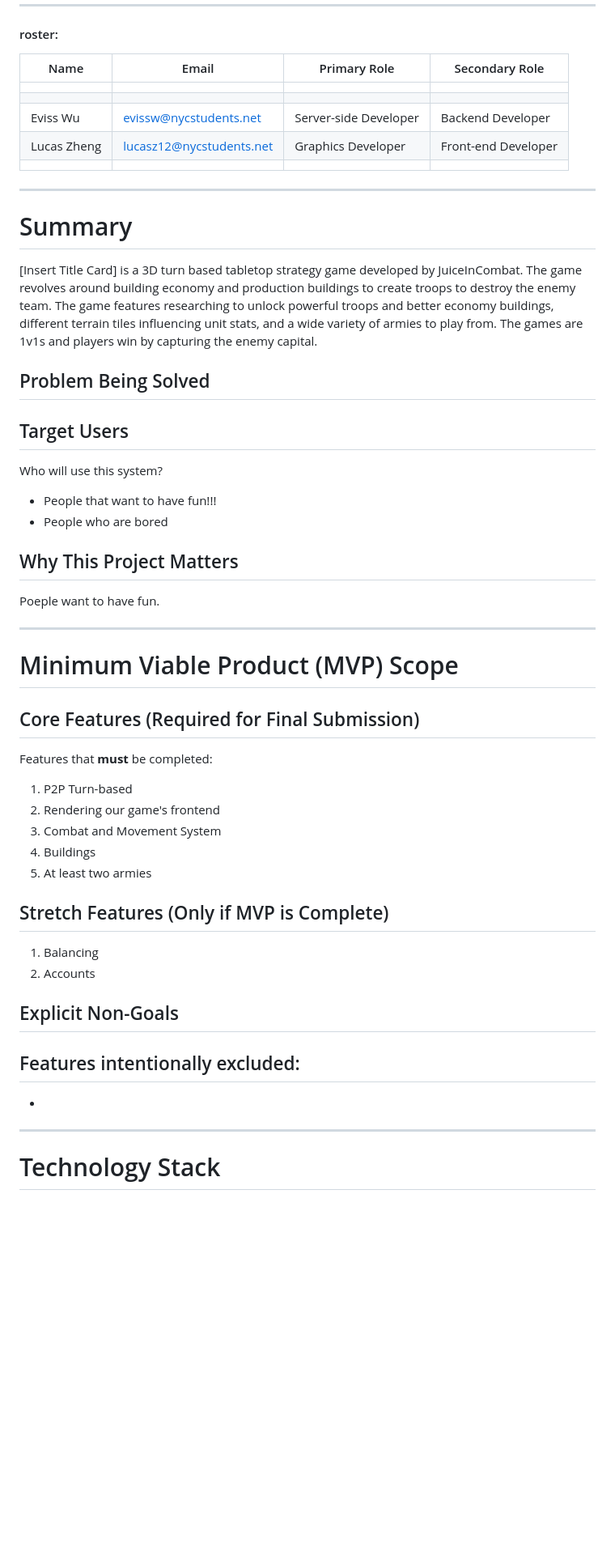
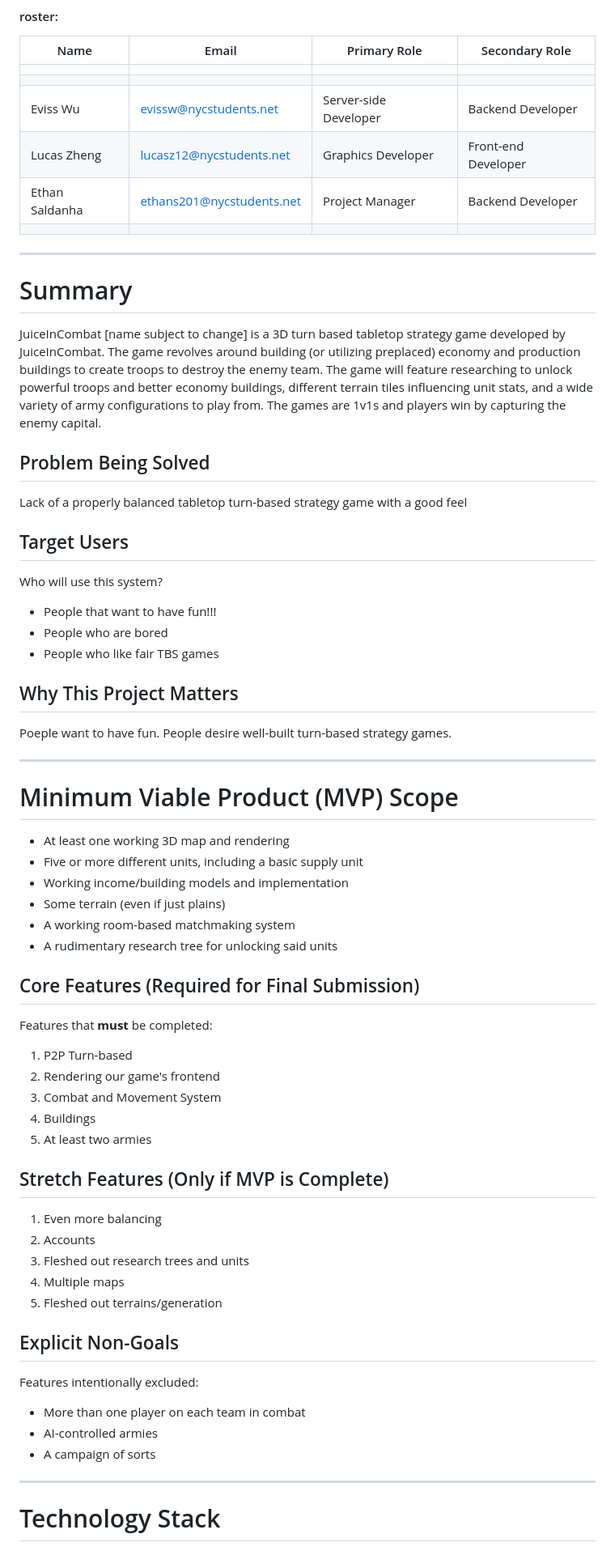
Before and after one commit to esalad60/JuiceInCombat, a Markdown page: design.md, the part around the change. Shown at 81% size. GitHub-like rendering; blank space fills up the shorter version.

Commit message:
Revise project details and expand MVP scope
Updated project summary and added new team member details. Revised MVP scope and core features.

```diff
--- a/design.md
+++ b/design.md
@@ -15,16 +15,17 @@
 | | | | |
 Eviss Wu | evissw@nycstudents.net | Server-side Developer | Backend Developer
 Lucas Zheng | lucasz12@nycstudents.net | Graphics Developer | Front-end Developer
+Ethan Saldanha | ethans201@nycstudents.net | Project Manager | Backend Developer
 | | | | |
 
 ---
 
 
 # Summary
-[Insert Title Card] is a 3D turn based tabletop strategy game developed by JuiceInCombat. The game revolves around building economy and production buildings to create troops to destroy the enemy team. The game features researching to unlock powerful troops and better economy buildings, different terrain tiles influencing unit stats, and a wide variety of armies to play from. The games are 1v1s and players win by capturing the enemy capital.
+JuiceInCombat [name subject to change] is a 3D turn based tabletop strategy game developed by JuiceInCombat. The game revolves around building (or utilizing preplaced) economy and production buildings to create troops to destroy the enemy team. The game will feature researching to unlock powerful troops and better economy buildings, different terrain tiles influencing unit stats, and a wide variety of army configurations to play from. The games are 1v1s and players win by capturing the enemy capital.
 
 ## Problem Being Solved
-
+Lack of a properly balanced tabletop turn-based strategy game with a good feel
 
 ## Target Users
 
@@ -32,15 +33,22 @@ Who will use this system?
 
 - People that want to have fun!!!
 - People who are bored
+- People who like fair TBS games
 
 
 ## Why This Project Matters
 
-Poeple want to have fun.
+Poeple want to have fun. People desire well-built turn-based strategy games.
 
 ---
 
 # Minimum Viable Product (MVP) Scope
+- At least one working 3D map and rendering
+- Five or more different units, including a basic supply unit
+- Working income/building models and implementation
+- Some terrain (even if just plains)
+- A working room-based matchmaking system
+- A rudimentary research tree for unlocking said units
 
 ## Core Features (Required for Final Submission)
 Features that **must** be completed:
@@ -51,14 +59,18 @@ Features that **must** be completed:
 1. At least two armies
 
 ## Stretch Features (Only if MVP is Complete)
-1. Balancing
+1. Even more balancing
 1. Accounts
+1. Fleshed out research trees and units
+1. Multiple maps
+1. Fleshed out terrains/generation
 
 ## Explicit Non-Goals
 
 Features intentionally excluded:
--
--
+- More than one player on each team in combat
+- AI-controlled armies
+- A campaign of sorts
 
 ---
 
```
